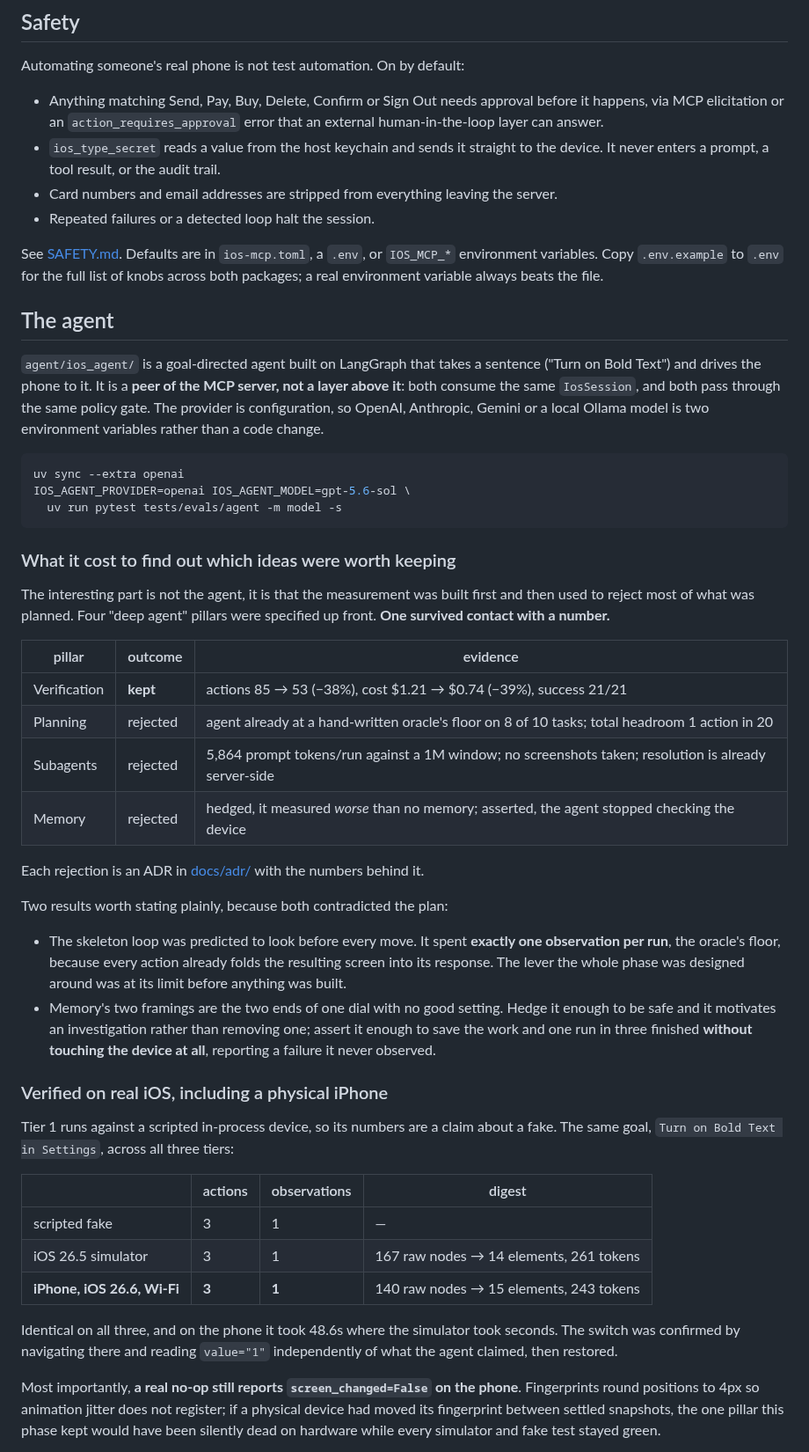
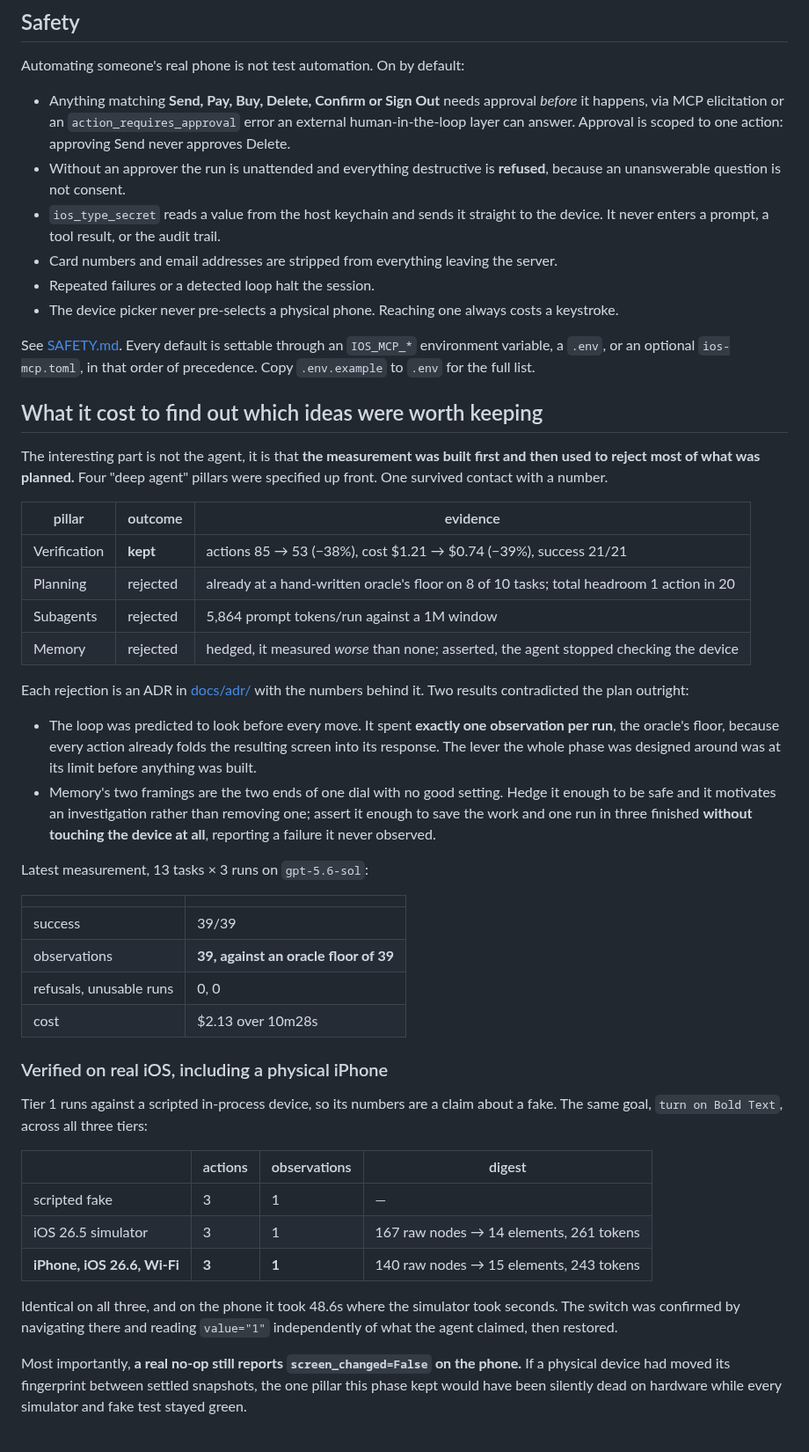
Before and after one commit to emazaheri/ios-agent, a Markdown page: README.md, the part around one of its changes. Shown at 88% size. Drawn GitHub-style.

````diff
--- a/README.md
+++ b/README.md
@@ -83,66 +164,63 @@ re-finds the same element by identity rather than failing.
 
 Automating someone's real phone is not test automation. On by default:
 
-- Anything matching Send, Pay, Buy, Delete, Confirm or Sign Out needs approval
-  before it happens, via MCP elicitation or an `action_requires_approval` error
-  that an external human-in-the-loop layer can answer.
+- Anything matching **Send, Pay, Buy, Delete, Confirm or Sign Out** needs
+  approval *before* it happens, via MCP elicitation or an
+  `action_requires_approval` error an external human-in-the-loop layer can
+  answer. Approval is scoped to one action: approving Send never approves
+  Delete.
+- Without an approver the run is unattended and everything destructive is
+  **refused**, because an unanswerable question is not consent.
 - `ios_type_secret` reads a value from the host keychain and sends it straight
   to the device. It never enters a prompt, a tool result, or the audit trail.
 - Card numbers and email addresses are stripped from everything leaving the
   server.
 - Repeated failures or a detected loop halt the session.
+- The device picker never pre-selects a physical phone. Reaching one always
+  costs a keystroke.
 
-See [SAFETY.md](SAFETY.md). Defaults are in `ios-mcp.toml`, a `.env`, or
-`IOS_MCP_*` environment variables. Copy `.env.example` to `.env` for the full
-list of knobs across both packages; a real environment variable always beats
-the file.
+See [SAFETY.md](SAFETY.md). Every default is settable through an `IOS_MCP_*`
+environment variable, a `.env`, or an optional `ios-mcp.toml`, in that order of
+precedence. Copy `.env.example` to `.env` for the full list.
 
-## The agent
+## What it cost to find out which ideas were worth keeping
 
-`agent/ios_agent/` is a goal-directed agent built on LangGraph that takes a
-sentence ("Turn on Bold Text") and drives the phone to it. It is a **peer of
-the MCP server, not a layer above it**: both consume the same `IosSession`, and
-both pass through the same policy gate. The provider is configuration, so
-OpenAI, Anthropic, Gemini or a local Ollama model is two environment variables
-rather than a code change.
-
-```bash
-uv sync --extra openai
-IOS_AGENT_PROVIDER=openai IOS_AGENT_MODEL=gpt-5.6-sol \
-  uv run pytest tests/evals/agent -m model -s
-```
-
-### What it cost to find out which ideas were worth keeping
-
-The interesting part is not the agent, it is that the measurement was built
-first and then used to reject most of what was planned. Four "deep agent"
-pillars were specified up front. **One survived contact with a number.**
+The interesting part is not the agent, it is that **the measurement was built
+first and then used to reject most of what was planned.** Four "deep agent"
+pillars were specified up front. One survived contact with a number.
 
 | pillar | outcome | evidence |
 |---|---|---|
 | Verification | **kept** | actions 85 → 53 (−38%), cost $1.21 → $0.74 (−39%), success 21/21 |
-| Planning | rejected | agent already at a hand-written oracle's floor on 8 of 10 tasks; total headroom 1 action in 20 |
-| Subagents | rejected | 5,864 prompt tokens/run against a 1M window; no screenshots taken; resolution is already server-side |
-| Memory | rejected | hedged, it measured *worse* than no memory; asserted, the agent stopped checking the device |
+| Planning | rejected | already at a hand-written oracle's floor on 8 of 10 tasks; total headroom 1 action in 20 |
+| Subagents | rejected | 5,864 prompt tokens/run against a 1M window |
+| Memory | rejected | hedged, it measured *worse* than none; asserted, the agent stopped checking the device |
 
 Each rejection is an ADR in [docs/adr/](docs/adr/) with the numbers behind it.
+Two results contradicted the plan outright:
 
-Two results worth stating plainly, because both contradicted the plan:
-
-- The skeleton loop was predicted to look before every move. It spent **exactly
-  one observation per run**, the oracle's floor, because every action already
-  folds the resulting screen into its response. The lever the whole phase was
-  designed around was at its limit before anything was built.
+- The loop was predicted to look before every move. It spent **exactly one
+  observation per run**, the oracle's floor, because every action already folds
+  the resulting screen into its response. The lever the whole phase was designed
+  around was at its limit before anything was built.
 - Memory's two framings are the two ends of one dial with no good setting.
   Hedge it enough to be safe and it motivates an investigation rather than
   removing one; assert it enough to save the work and one run in three finished
   **without touching the device at all**, reporting a failure it never observed.
 
+Latest measurement, 13 tasks × 3 runs on `gpt-5.6-sol`:
+
+| | |
+|---|---|
+| success | 39/39 |
+| observations | **39, against an oracle floor of 39** |
+| refusals, unusable runs | 0, 0 |
+| cost | $2.13 over 10m28s |
+
 ### Verified on real iOS, including a physical iPhone
 
 Tier 1 runs against a scripted in-process device, so its numbers are a claim
-about a fake. The same goal, `Turn on Bold Text in Settings`, across all three
-tiers:
+about a fake. The same goal, `turn on Bold Text`, across all three tiers:
 
 | | actions | observations | digest |
 |---|---|---|---|
@@ -155,8 +233,7 @@ seconds. The switch was confirmed by navigating there and reading `value="1"`
 independently of what the agent claimed, then restored.
 
 Most importantly, **a real no-op still reports `screen_changed=False` on the
-phone**. Fingerprints round positions to 4px so animation jitter does not
-register; if a physical device had moved its fingerprint between settled
+phone.** If a physical device had moved its fingerprint between settled
 snapshots, the one pillar this phase kept would have been silently dead on
 hardware while every simulator and fake test stayed green.
 
````
Also changed, not shown: other parts of README.md (+142 -99 lines), docs/images/ios-agent.png (added), 4 other files.
